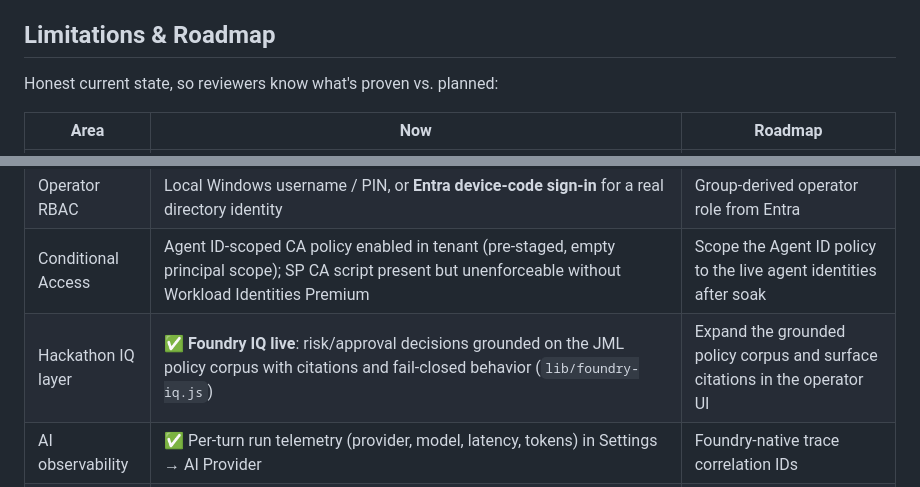
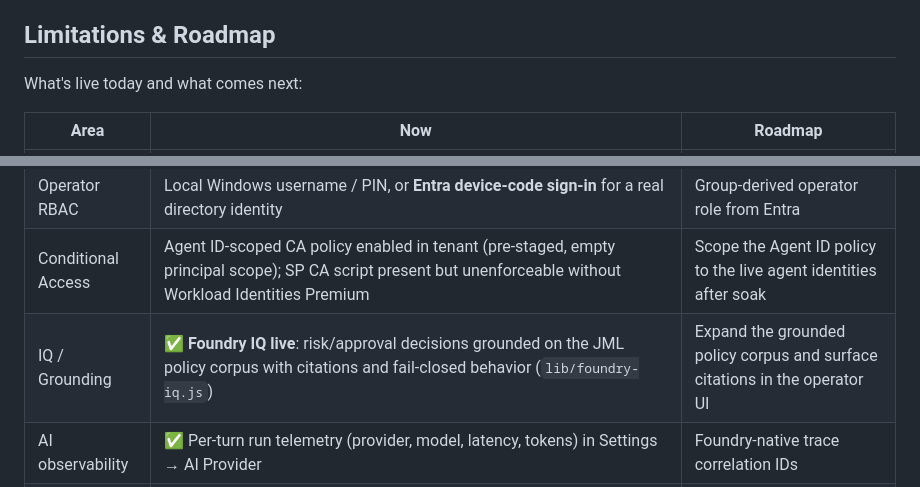
Before and after one commit to TrickyDanceMoves/jml-agent-fleet, a Markdown page: README.md, 2 parts joined by grey strips. Rendered like a GitHub page.

Commit message:
docs: fix roadmap section voice; relabel Hackathon IQ layer -> IQ / Grounding

```diff
--- a/README.md
+++ b/README.md
@@ -316,7 +316,7 @@ risk-scored, policy-checked, and approval-gated before least-privilege execution
 
 ## Limitations & Roadmap
 
-Honest current state, so reviewers know what's proven vs. planned:
+What's live today and what comes next:
 
 | Area | Now | Roadmap |
 |---|---|---|
@@ -325,7 +325,7 @@ Honest current state, so reviewers know what's proven vs. planned:
 | JIT privilege | ✅ **PIM-eligible, zero standing write**: agents elevate just-in-time via PIM group eligibility (`New-PIMGroups.ps1`, `Grant-PIMPermissions.ps1`); drift detection + access certification flag any permanent/direct assignment. Plus Provisioner at-rest disable + approval gates | Agent-scoped governance as Entra expands native support |
 | Operator RBAC | Local Windows username / PIN, or **Entra device-code sign-in** for a real directory identity | Group-derived operator role from Entra |
 | Conditional Access | Agent ID-scoped CA policy enabled in tenant (pre-staged, empty principal scope); SP CA script present but unenforceable without Workload Identities Premium | Scope the Agent ID policy to the live agent identities after soak |
-| Hackathon IQ layer | ✅ **Foundry IQ live**: risk/approval decisions grounded on the JML policy corpus with citations and fail-closed behavior (`lib/foundry-iq.js`) | Expand the grounded policy corpus and surface citations in the operator UI |
+| IQ / Grounding | ✅ **Foundry IQ live**: risk/approval decisions grounded on the JML policy corpus with citations and fail-closed behavior (`lib/foundry-iq.js`) | Expand the grounded policy corpus and surface citations in the operator UI |
 | AI observability | ✅ Per-turn run telemetry (provider, model, latency, tokens) in Settings → AI Provider | Foundry-native trace correlation IDs |
 | Copilot integration | ✅ OpenAPI action surface + Power Platform connector (`api/apiProperties.json`, `docs/copilot-studio-setup.md`) | Live Copilot Studio agent in tenant |
 | Electron sandbox | ✅ `sandbox: true` on every window; preloads carry no Node deps (operator username resolved via main-process IPC); CSP enforced on main renderer | — |
```
